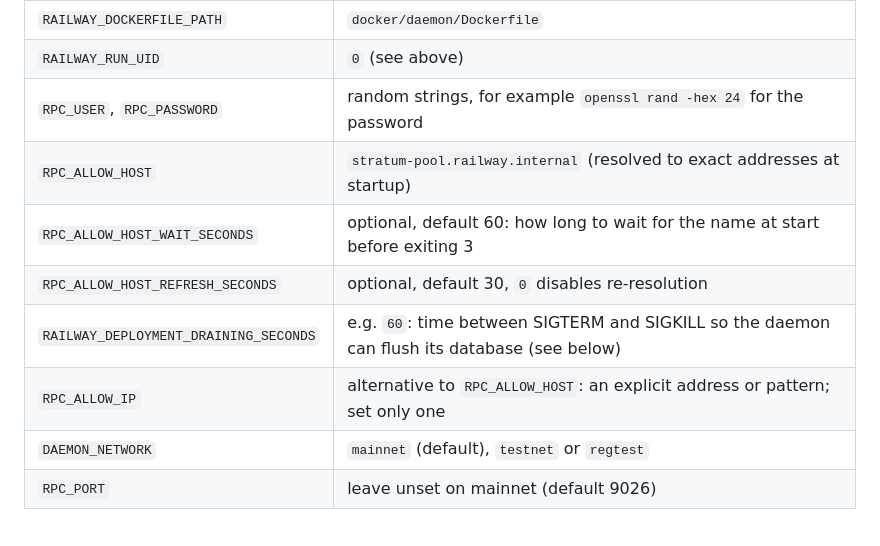
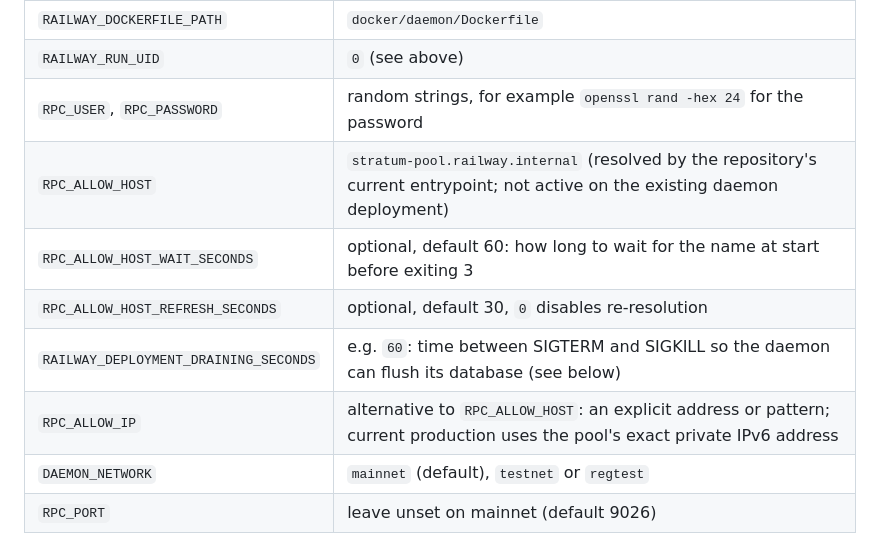
Before and after one commit to Isaiahyusuf/ronpaulcoin-stratum-pool, a Markdown page: docs/DEPLOYMENT.md, the part around one of its changes. Drawn GitHub-style.

```diff
--- a/docs/DEPLOYMENT.md
+++ b/docs/DEPLOYMENT.md
@@ -82,11 +86,11 @@ configure none. Set the restart policy of both services as described in "Restart
 | `RAILWAY_DOCKERFILE_PATH` | `docker/daemon/Dockerfile` |
 | `RAILWAY_RUN_UID` | `0` (see above) |
 | `RPC_USER`, `RPC_PASSWORD` | random strings, for example `openssl rand -hex 24` for the password |
-| `RPC_ALLOW_HOST` | `stratum-pool.railway.internal` (resolved to exact addresses at startup) |
+| `RPC_ALLOW_HOST` | `stratum-pool.railway.internal` (resolved by the repository's current entrypoint; not active on the existing daemon deployment) |
 | `RPC_ALLOW_HOST_WAIT_SECONDS` | optional, default 60: how long to wait for the name at start before exiting 3 |
 | `RPC_ALLOW_HOST_REFRESH_SECONDS` | optional, default 30, `0` disables re-resolution |
 | `RAILWAY_DEPLOYMENT_DRAINING_SECONDS` | e.g. `60`: time between SIGTERM and SIGKILL so the daemon can flush its database (see below) |
-| `RPC_ALLOW_IP` | alternative to `RPC_ALLOW_HOST`: an explicit address or pattern; set only one |
+| `RPC_ALLOW_IP` | alternative to `RPC_ALLOW_HOST`: an explicit address or pattern; current production uses the pool's exact private IPv6 address |
 | `DAEMON_NETWORK` | `mainnet` (default), `testnet` or `regtest` |
 | `RPC_PORT` | leave unset on mainnet (default 9026) |
 
```
Also changed, not shown: other parts of docs/DEPLOYMENT.md (+20 -14 lines), README.md (+8 -5 lines).
